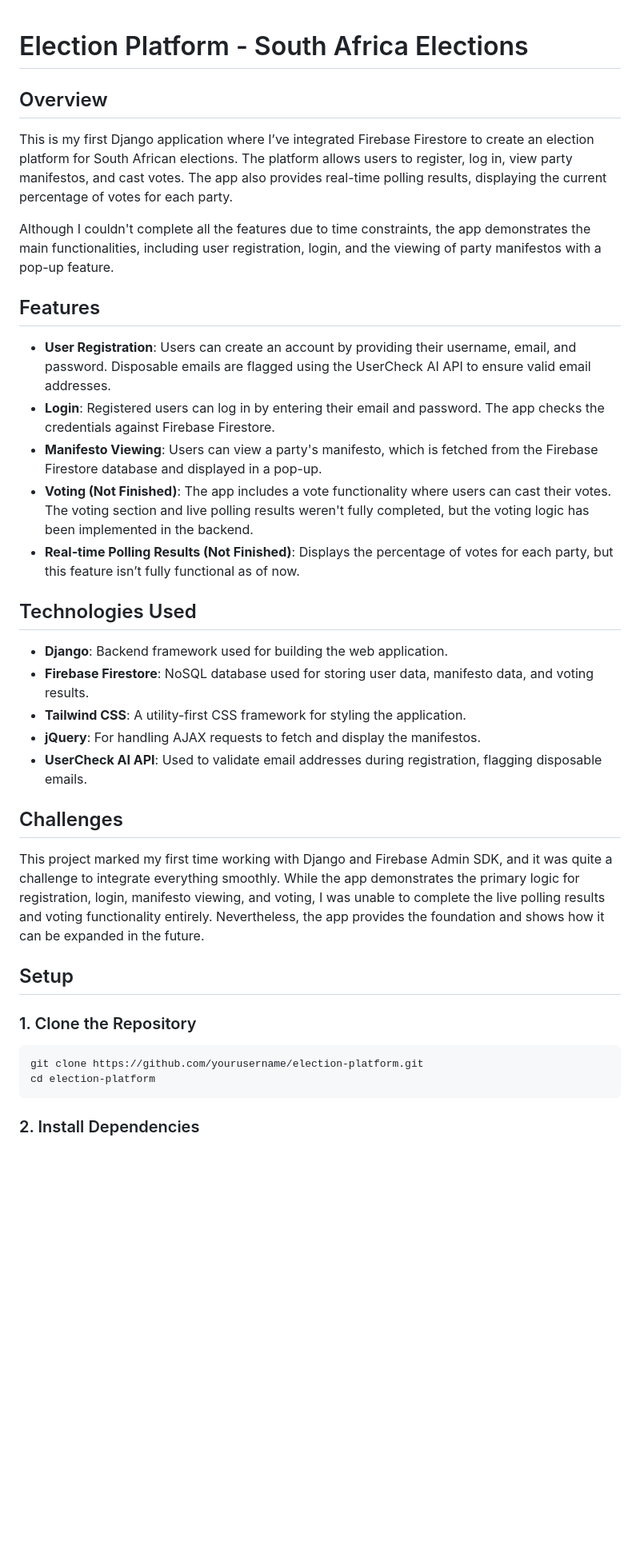
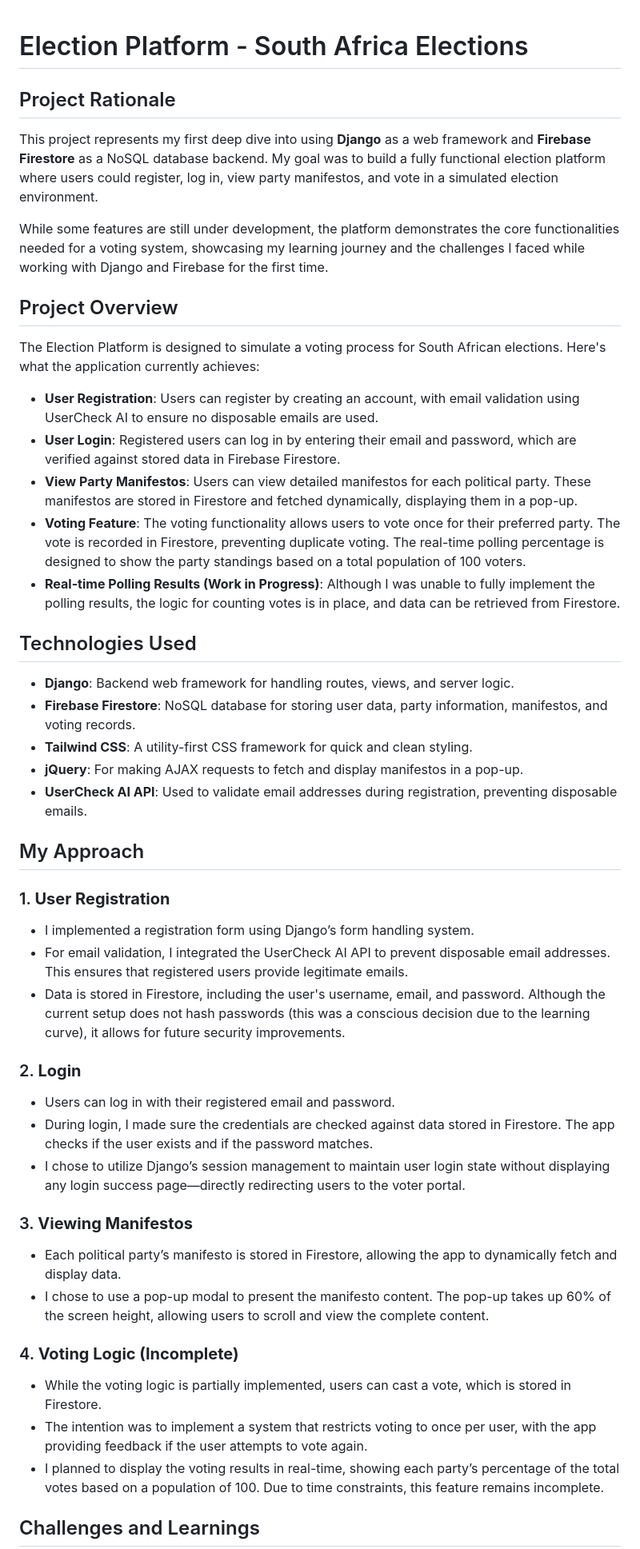
Before and after one commit to hecreatescoding/Election-app, a Markdown page: readme.md, the part around the change printed below. Shown: that part at 80% size. Rendered like a GitHub page; blank space fills up the shorter version.

````diff
--- a/readme.md
+++ b/readme.md
@@ -1,40 +1,49 @@
-
 # Election Platform - South Africa Elections
 
-## Overview
+## Project Rationale
 
-This is my first Django application where I’ve integrated Firebase Firestore to create an election platform for South African elections. The platform allows users to register, log in, view party manifestos, and cast votes. The app also provides real-time polling results, displaying the current percentage of votes for each party.
+This project represents my first deep dive into using **Django** as a web framework and **Firebase Firestore** as a NoSQL database backend. My goal was to build a fully functional election platform where users could register, log in, view party manifestos, and vote in a simulated election environment.
 
-Although I couldn't complete all the features due to time constraints, the app demonstrates the main functionalities, including user registration, login, and the viewing of party manifestos with a pop-up feature.
+While some features are still under development, the platform demonstrates the core functionalities needed for a voting system, showcasing my learning journey and the challenges I faced while working with Django and Firebase for the first time.
 
-## Features
+## Project Overview
 
-- **User Registration**: Users can create an account by providing their username, email, and password. Disposable emails are flagged using the UserCheck AI API to ensure valid email addresses.
-- **Login**: Registered users can log in by entering their email and password. The app checks the credentials against Firebase Firestore.
-- **Manifesto Viewing**: Users can view a party's manifesto, which is fetched from the Firebase Firestore database and displayed in a pop-up.
-- **Voting (Not Finished)**: The app includes a vote functionality where users can cast their votes. The voting section and live polling results weren't fully completed, but the voting logic has been implemented in the backend.
-- **Real-time Polling Results (Not Finished)**: Displays the percentage of votes for each party, but this feature isn’t fully functional as of now.
+The Election Platform is designed to simulate a voting process for South African elections. Here's what the application currently achieves:
+
+- **User Registration**: Users can register by creating an account, with email validation using UserCheck AI to ensure no disposable emails are used.
+- **User Login**: Registered users can log in by entering their email and password, which are verified against stored data in Firebase Firestore.
+- **View Party Manifestos**: Users can view detailed manifestos for each political party. These manifestos are stored in Firestore and fetched dynamically, displaying them in a pop-up.
+- **Voting Feature**: The voting functionality allows users to vote once for their preferred party. The vote is recorded in Firestore, preventing duplicate voting. The real-time polling percentage is designed to show the party standings based on a total population of 100 voters.
+- **Real-time Polling Results (Work in Progress)**: Although I was unable to fully implement the polling results, the logic for counting votes is in place, and data can be retrieved from Firestore.
 
 ## Technologies Used
 
-- **Django**: Backend framework used for building the web application.
-- **Firebase Firestore**: NoSQL database used for storing user data, manifesto data, and voting results.
-- **Tailwind CSS**: A utility-first CSS framework for styling the application.
-- **jQuery**: For handling AJAX requests to fetch and display the manifestos.
-- **UserCheck AI API**: Used to validate email addresses during registration, flagging disposable emails.
+- **Django**: Backend web framework for handling routes, views, and server logic.
+- **Firebase Firestore**: NoSQL database for storing user data, party information, manifestos, and voting records.
+- **Tailwind CSS**: A utility-first CSS framework for quick and clean styling.
+- **jQuery**: For making AJAX requests to fetch and display manifestos in a pop-up.
+- **UserCheck AI API**: Used to validate email addresses during registration, preventing disposable emails.
 
-## Challenges
+## My Approach
 
-This project marked my first time working with Django and Firebase Admin SDK, and it was quite a challenge to integrate everything smoothly. While the app demonstrates the primary logic for registration, login, manifesto viewing, and voting, I was unable to complete the live polling results and voting functionality entirely. Nevertheless, the app provides the foundation and shows how it can be expanded in the future.
+### 1. **User Registration**
+   - I implemented a registration form using Django’s form handling system.
+   - For email validation, I integrated the UserCheck AI API to prevent disposable email addresses. This ensures that registered users provide legitimate emails.
+   - Data is stored in Firestore, including the user's username, email, and password. Although the current setup does not hash passwords (this was a conscious decision due to the learning curve), it allows for future security improvements.
 
-## Setup
+### 2. **Login**
+   - Users can log in with their registered email and password.
+   - During login, I made sure the credentials are checked against data stored in Firestore. The app checks if the user exists and if the password matches.
+   - I chose to utilize Django’s session management to maintain user login state without displaying any login success page—directly redirecting users to the voter portal.
 
-### 1. Clone the Repository
+### 3. **Viewing Manifestos**
+   - Each political party’s manifesto is stored in Firestore, allowing the app to dynamically fetch and display data.
+   - I chose to use a pop-up modal to present the manifesto content. The pop-up takes up 60% of the screen height, allowing users to scroll and view the complete content.
 
-```bash
-git clone https://github.com/yourusername/election-platform.git
-cd election-platform
-```
+### 4. **Voting Logic (Incomplete)**
+   - While the voting logic is partially implemented, users can cast a vote, which is stored in Firestore.
+   - The intention was to implement a system that restricts voting to once per user, with the app providing feedback if the user attempts to vote again.
+   - I planned to display the voting results in real-time, showing each party’s percentage of the total votes based on a population of 100. Due to time constraints, this feature remains incomplete.
 
-### 2. Install Dependencies
+## Challenges and Learnings
 
````
Also changed, not shown: other parts of readme.md (+23 -60 lines).
